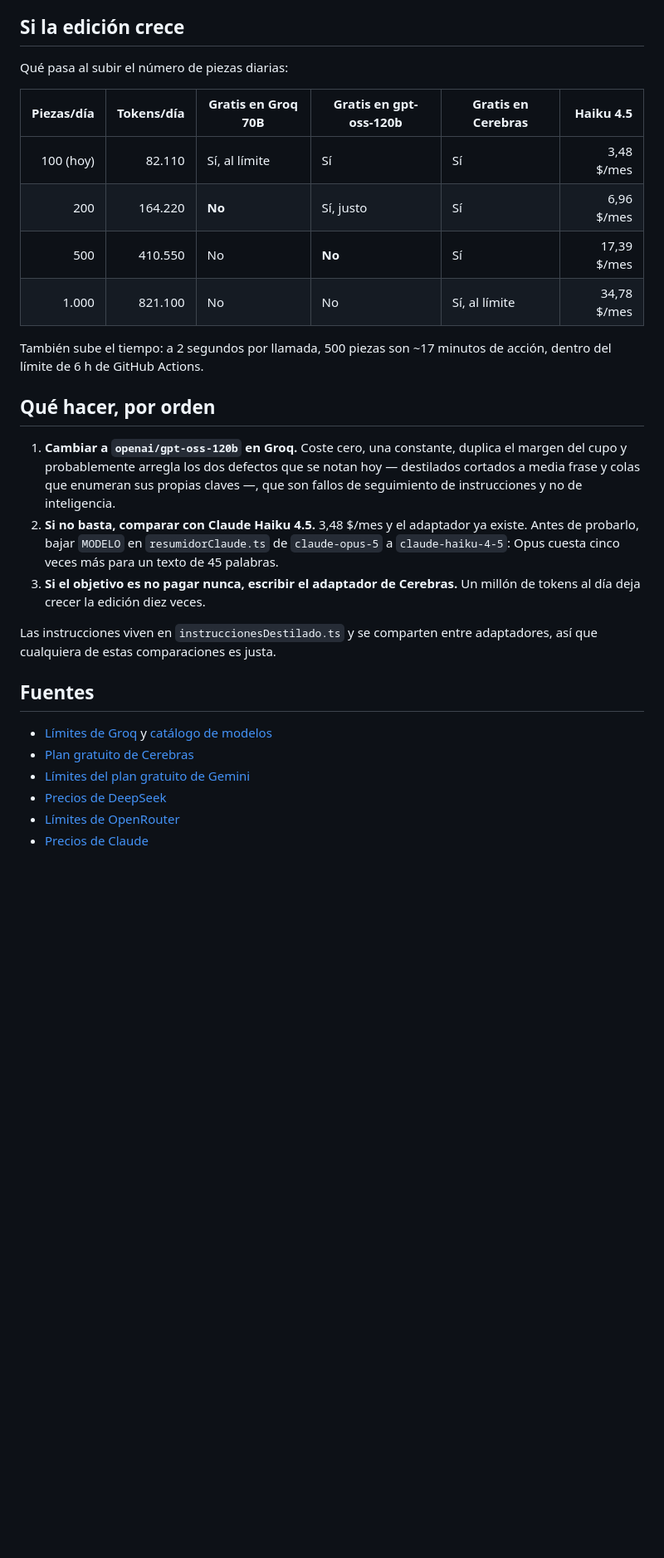
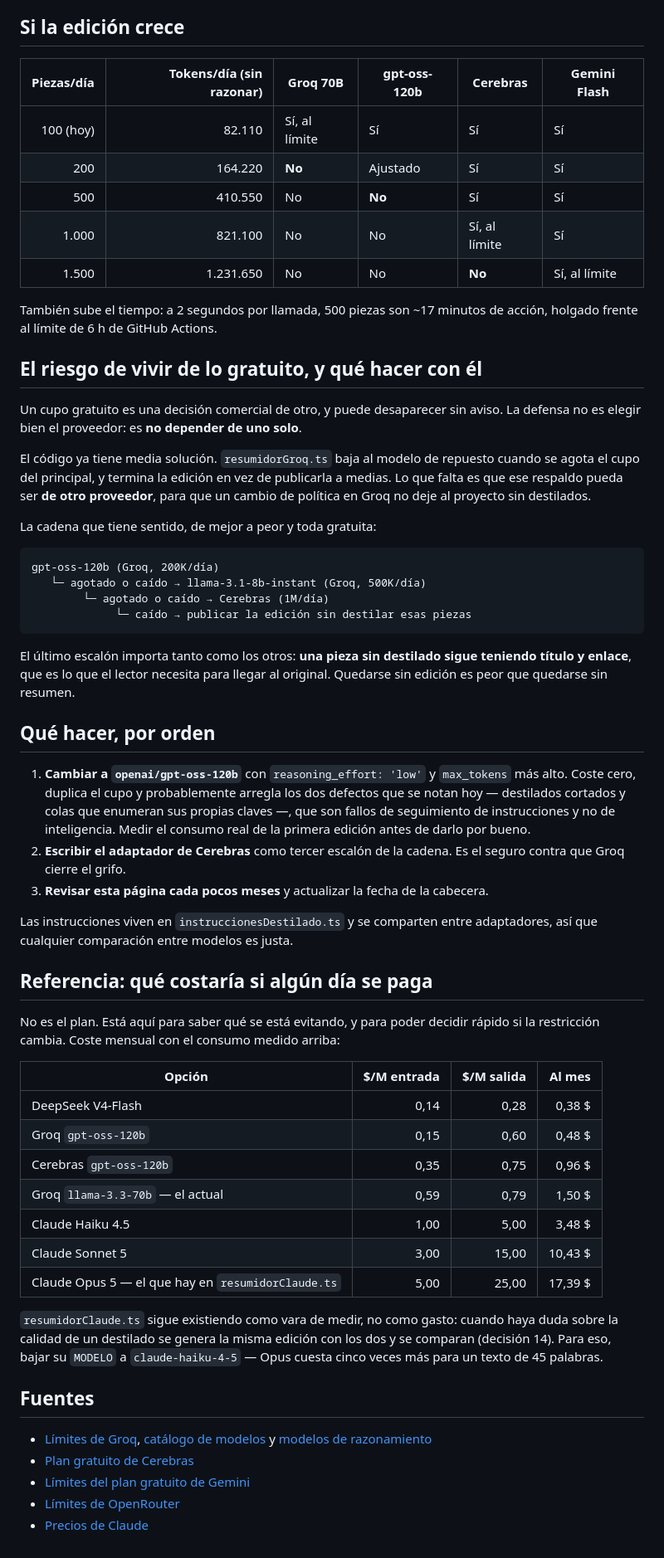
Before and after one commit to Aluonam/mindscrolling, a Markdown page: docs/alternativas-ia.md, the part around one of its changes. Shown at 83% size. Rendered like a GitHub page; blank space fills up the shorter version.

````diff
--- a/docs/alternativas-ia.md
+++ b/docs/alternativas-ia.md
@@ -92,41 +93,81 @@ Ninguna de estas cifras llega a lo que cuesta un café al mes salvo las dos
 
 ## Si la edición crece
 
-Qué pasa al subir el número de piezas diarias:
-
-| Piezas/día | Tokens/día | Gratis en Groq 70B | Gratis en gpt-oss-120b | Gratis en Cerebras | Haiku 4.5 |
-|---:|---:|---|---|---|---:|
-| 100 (hoy) | 82.110 | Sí, al límite | Sí | Sí | 3,48 $/mes |
-| 200 | 164.220 | **No** | Sí, justo | Sí | 6,96 $/mes |
-| 500 | 410.550 | No | **No** | Sí | 17,39 $/mes |
-| 1.000 | 821.100 | No | No | Sí, al límite | 34,78 $/mes |
+| Piezas/día | Tokens/día (sin razonar) | Groq 70B | gpt-oss-120b | Cerebras | Gemini Flash |
+|---:|---:|---|---|---|---|
+| 100 (hoy) | 82.110 | Sí, al límite | Sí | Sí | Sí |
+| 200 | 164.220 | **No** | Ajustado | Sí | Sí |
+| 500 | 410.550 | No | **No** | Sí | Sí |
+| 1.000 | 821.100 | No | No | Sí, al límite | Sí |
+| 1.500 | 1.231.650 | No | No | **No** | Sí, al límite |
 
 También sube el tiempo: a 2 segundos por llamada, 500 piezas son ~17 minutos de
-acción, dentro del límite de 6 h de GitHub Actions.
+acción, holgado frente al límite de 6 h de GitHub Actions.
+
+## El riesgo de vivir de lo gratuito, y qué hacer con él
+
+Un cupo gratuito es una decisión comercial de otro, y puede desaparecer sin
+aviso. La defensa no es elegir bien el proveedor: es **no depender de uno solo**.
+
+El código ya tiene media solución. `resumidorGroq.ts` baja al modelo de repuesto
+cuando se agota el cupo del principal, y termina la edición en vez de publicarla
+a medias. Lo que falta es que ese respaldo pueda ser **de otro proveedor**, para
+que un cambio de política en Groq no deje al proyecto sin destilados.
+
+La cadena que tiene sentido, de mejor a peor y toda gratuita:
+
+```
+gpt-oss-120b (Groq, 200K/día)
+   └─ agotado o caído → llama-3.1-8b-instant (Groq, 500K/día)
+        └─ agotado o caído → Cerebras (1M/día)
+             └─ caído → publicar la edición sin destilar esas piezas
+```
+
+El último escalón importa tanto como los otros: **una pieza sin destilado sigue
+teniendo título y enlace**, que es lo que el lector necesita para llegar al
+original. Quedarse sin edición es peor que quedarse sin resumen.
 
 ## Qué hacer, por orden
 
-1. **Cambiar a `openai/gpt-oss-120b` en Groq.** Coste cero, una constante,
-   duplica el margen del cupo y probablemente arregla los dos defectos que se
-   notan hoy — destilados cortados a media frase y colas que enumeran sus
-   propias claves —, que son fallos de seguimiento de instrucciones y no de
-   inteligencia.
-2. **Si no basta, comparar con Claude Haiku 4.5.** 3,48 $/mes y el adaptador ya
-   existe. Antes de probarlo, bajar `MODELO` en `resumidorClaude.ts` de
-   `claude-opus-5` a `claude-haiku-4-5`: Opus cuesta cinco veces más para un
-   texto de 45 palabras.
-3. **Si el objetivo es no pagar nunca, escribir el adaptador de Cerebras.** Un
-   millón de tokens al día deja crecer la edición diez veces.
+1. **Cambiar a `openai/gpt-oss-120b`** con `reasoning_effort: 'low'` y
+   `max_tokens` más alto. Coste cero, duplica el cupo y probablemente arregla
+   los dos defectos que se notan hoy — destilados cortados y colas que enumeran
+   sus propias claves —, que son fallos de seguimiento de instrucciones y no de
+   inteligencia. Medir el consumo real de la primera edición antes de darlo por
+   bueno.
+2. **Escribir el adaptador de Cerebras** como tercer escalón de la cadena. Es el
+   seguro contra que Groq cierre el grifo.
+3. **Revisar esta página cada pocos meses** y actualizar la fecha de la cabecera.
 
 Las instrucciones viven en `instruccionesDestilado.ts` y se comparten entre
-adaptadores, así que cualquiera de estas comparaciones es justa.
+adaptadores, así que cualquier comparación entre modelos es justa.
+
+## Referencia: qué costaría si algún día se paga
+
+No es el plan. Está aquí para saber qué se está evitando, y para poder decidir
+rápido si la restricción cambia. Coste mensual con el consumo medido arriba:
+
+| Opción | $/M entrada | $/M salida | Al mes |
+|---|---:|---:|---:|
+| DeepSeek V4-Flash | 0,14 | 0,28 | 0,38 $ |
+| Groq `gpt-oss-120b` | 0,15 | 0,60 | 0,48 $ |
+| Cerebras `gpt-oss-120b` | 0,35 | 0,75 | 0,96 $ |
+| Groq `llama-3.3-70b` — el actual | 0,59 | 0,79 | 1,50 $ |
+| Claude Haiku 4.5 | 1,00 | 5,00 | 3,48 $ |
+| Claude Sonnet 5 | 3,00 | 15,00 | 10,43 $ |
+| Claude Opus 5 — el que hay en `resumidorClaude.ts` | 5,00 | 25,00 | 17,39 $ |
+
+`resumidorClaude.ts` sigue existiendo como vara de medir, no como gasto: cuando
+haya duda sobre la calidad de un destilado se genera la misma edición con los
+dos y se comparan (decisión 14). Para eso, bajar su `MODELO` a
+`claude-haiku-4-5` — Opus cuesta cinco veces más para un texto de 45 palabras.
 
 ## Fuentes
 
-- [Límites de Groq](https://console.groq.com/docs/rate-limits) y
-  [catálogo de modelos](https://console.groq.com/docs/models)
+- [Límites de Groq](https://console.groq.com/docs/rate-limits),
+  [catálogo de modelos](https://console.groq.com/docs/models) y
+  [modelos de razonamiento](https://console.groq.com/docs/reasoning)
 - [Plan gratuito de Cerebras](https://costbench.com/software/llm-api-providers/cerebras-inference/free-plan/)
 - [Límites del plan gratuito de Gemini](https://tokenmix.ai/blog/gemini-api-free-tier-limits)
-- [Precios de DeepSeek](https://deepseek.ai/pricing)
 - [Límites de OpenRouter](https://openrouter.zendesk.com/hc/en-us/articles/39501163636379-OpenRouter-Rate-Limits-What-You-Need-to-Know)
 - [Precios de Claude](https://platform.claude.com/docs/en/pricing)
````
Also changed, not shown: other parts of docs/alternativas-ia.md (+41 -40 lines), docs/decisiones.md (+8 -3 lines).
